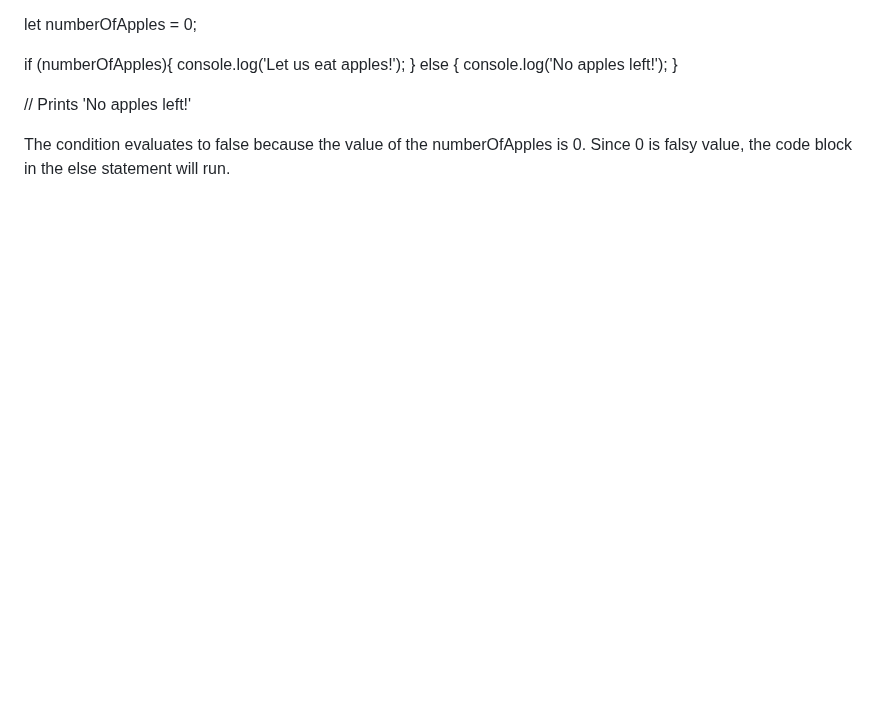
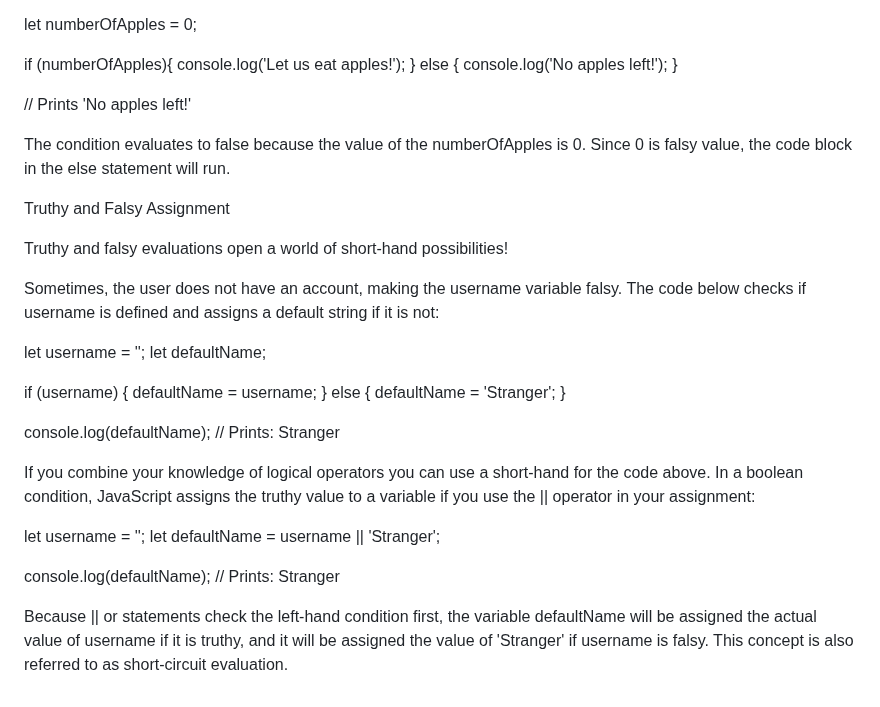
Before and after one commit to taliaairma/narwhal-bunny, a Markdown page: assets/markdowns/Simplified JS.md, the part around the change. Drawn GitHub-style; blank space fills up the shorter version.

Commit message:
T or F Assignments

```diff
--- a/assets/markdowns/Simplified JS.md
+++ b/assets/markdowns/Simplified JS.md
@@ -444,3 +444,29 @@ if (numberOfApples){
 // Prints 'No apples left!'
 
 The condition evaluates to false because the value of the numberOfApples is 0. Since 0 is falsy value, the code block in the else statement will run.
+
+Truthy and Falsy Assignment
+
+Truthy and falsy evaluations open a world of short-hand possibilities!
+
+Sometimes, the user does not have an account, making the username variable falsy. The code below checks if username is defined and assigns a default string if it is not:
+
+let username = '';
+let defaultName;
+
+if (username) {
+  defaultName = username;
+} else {
+  defaultName = 'Stranger';
+}
+
+console.log(defaultName); // Prints: Stranger
+
+If you combine your knowledge of logical operators you can use a short-hand for the code above. In a boolean condition, JavaScript assigns the truthy value to a variable if you use the || operator in your assignment:
+
+let username = '';
+let defaultName = username || 'Stranger';
+
+console.log(defaultName); // Prints: Stranger
+
+Because || or statements check the left-hand condition first, the variable defaultName will be assigned the actual value of username if it is truthy, and it will be assigned the value of 'Stranger' if username is falsy. This concept is also referred to as short-circuit evaluation.
```
